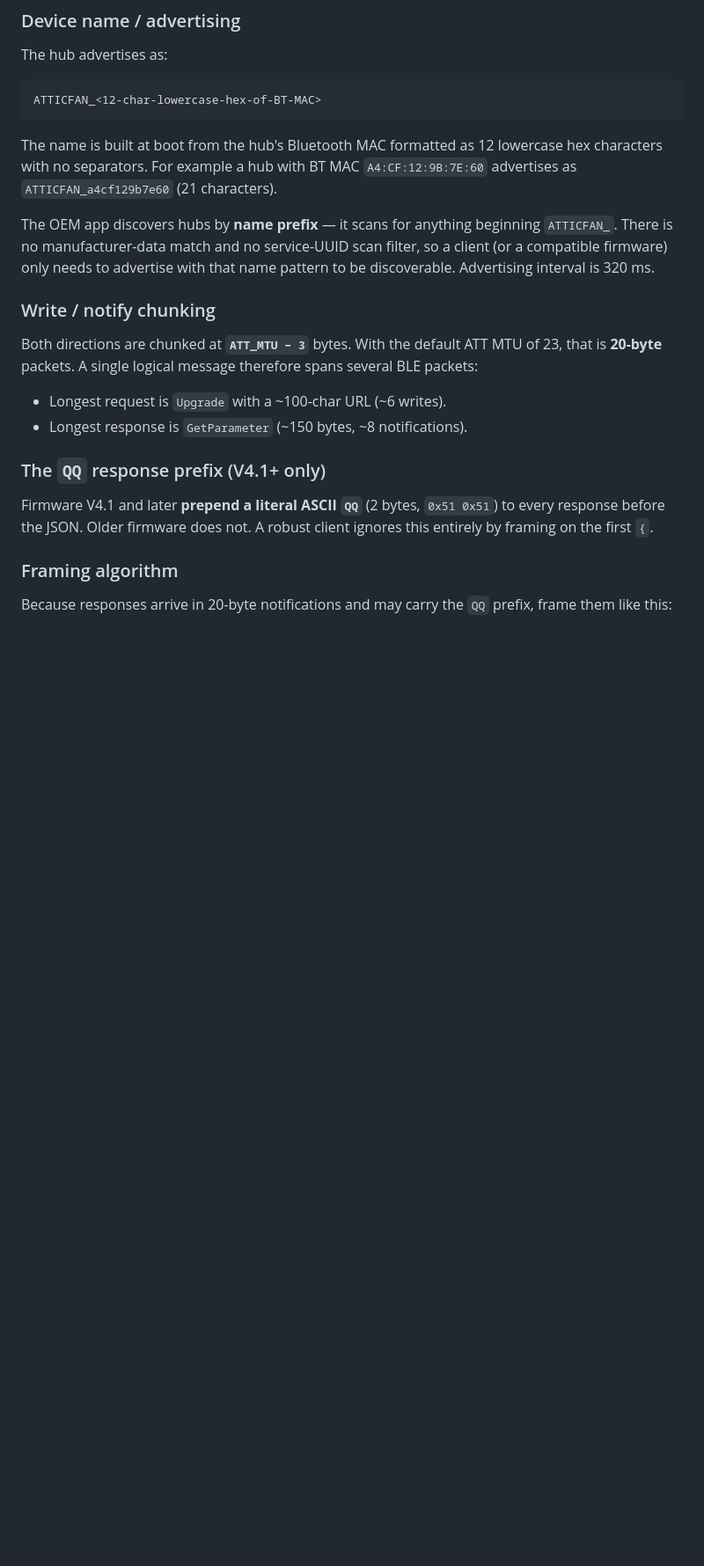
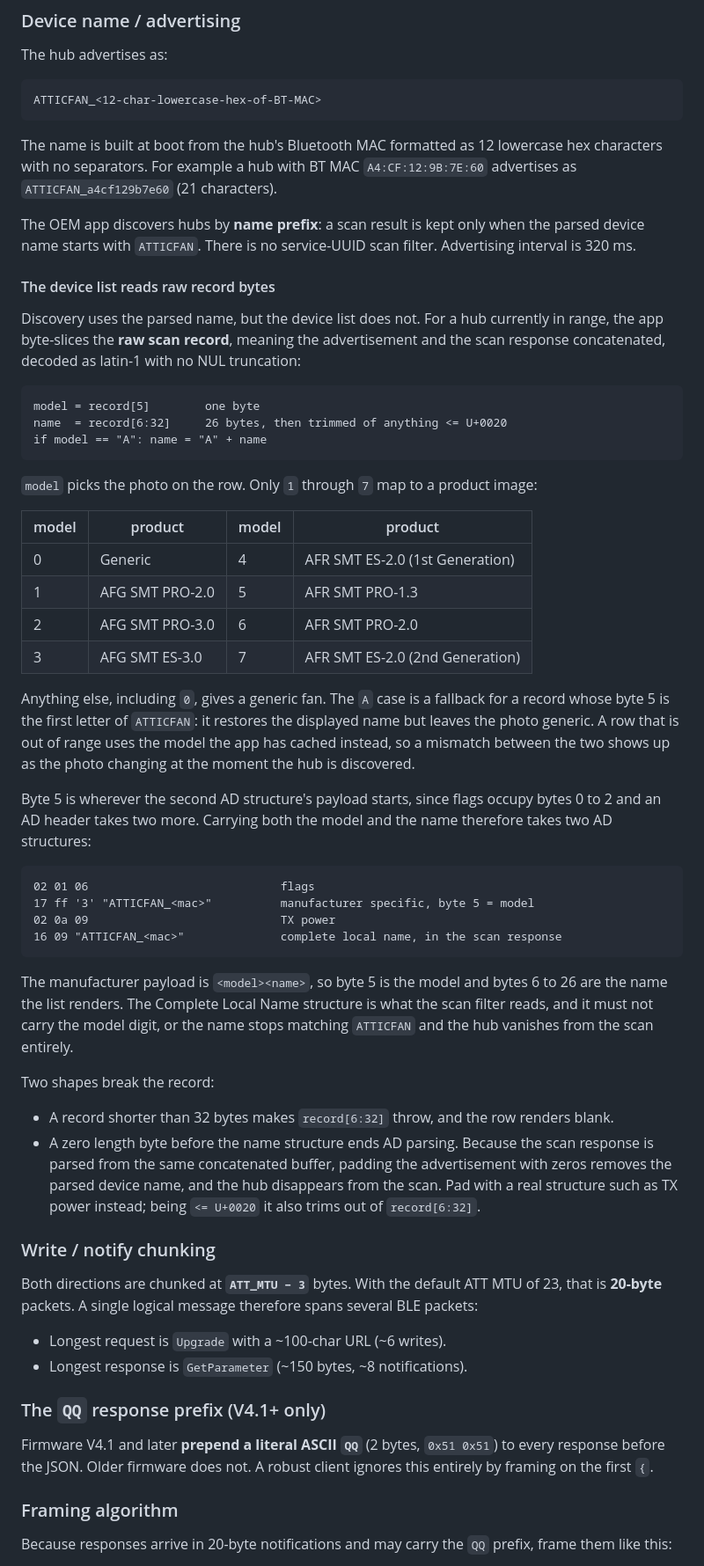
Before and after one commit to CrazyCoder/quietcool-esphome-native, a Markdown page: docs/OEM-BLE-PROTOCOL.md, the part around one of its changes. Shown at 88% size. Rendered like a GitHub page; blank space fills up the shorter version.

Commit message:
docs: document how the app derives the fan photo from the scan record
The transport section said the app matches on name prefix and read as if
that were the whole discovery story. It is not: the device list byte-slices
the raw record for model = record[5] and name = record[6:32], which is a
separate requirement from the name filter and the reason a hub can show the
right name with a generic photo.

Document the record layout that satisfies both, the model code table, and
the two shapes that break it: a record under 32 bytes, and a zero length
byte ahead of the name structure, which ends AD parsing and takes the
parsed device name with it.

Also correct GetFanInfo. Stock answers with five fields, including G for
GuideSetup, and M is a one-character model code rather than the display
string the old example showed.

````diff
--- a/docs/OEM-BLE-PROTOCOL.md
+++ b/docs/OEM-BLE-PROTOCOL.md
@@ -72,10 +72,61 @@ The name is built at boot from the hub's Bluetooth MAC formatted as 12 lowercase
 characters with no separators. For example a hub with BT MAC `A4:CF:12:9B:7E:60`
 advertises as `ATTICFAN_a4cf129b7e60` (21 characters).
 
-The OEM app discovers hubs by **name prefix** — it scans for anything beginning
-`ATTICFAN_`. There is no manufacturer-data match and no service-UUID scan filter, so a
-client (or a compatible firmware) only needs to advertise with that name pattern to be
-discoverable. Advertising interval is 320 ms.
+The OEM app discovers hubs by **name prefix**: a scan result is kept only when the
+parsed device name starts with `ATTICFAN`. There is no service-UUID scan filter.
+Advertising interval is 320 ms.
+
+#### The device list reads raw record bytes
+
+Discovery uses the parsed name, but the device list does not. For a hub currently in
+range, the app byte-slices the **raw scan record**, meaning the advertisement and the
+scan response concatenated, decoded as latin-1 with no NUL truncation:
+
+```
+model = record[5]        one byte
+name  = record[6:32]     26 bytes, then trimmed of anything <= U+0020
+if model == "A": name = "A" + name
+```
+
+`model` picks the photo on the row. Only `1` through `7` map to a product image:
+
+| model | product          | model | product                        |
+|-------|------------------|-------|--------------------------------|
+| 0     | Generic          | 4     | AFR SMT ES-2.0 (1st Generation)|
+| 1     | AFG SMT PRO-2.0  | 5     | AFR SMT PRO-1.3                |
+| 2     | AFG SMT PRO-3.0  | 6     | AFR SMT PRO-2.0                |
+| 3     | AFG SMT ES-3.0   | 7     | AFR SMT ES-2.0 (2nd Generation)|
+
+Anything else, including `0`, gives a generic fan. The `A` case is a fallback for a
+record whose byte 5 is the first letter of `ATTICFAN`: it restores the displayed name
+but leaves the photo generic. A row that is out of range uses the model the app has
+cached instead, so a mismatch between the two shows up as the photo changing at the
+moment the hub is discovered.
+
+Byte 5 is wherever the second AD structure's payload starts, since flags occupy bytes
+0 to 2 and an AD header takes two more. Carrying both the model and the name therefore
+takes two AD structures:
+
+```
+02 01 06                            flags
+17 ff '3' "ATTICFAN_<mac>"          manufacturer specific, byte 5 = model
+02 0a 09                            TX power
+16 09 "ATTICFAN_<mac>"              complete local name, in the scan response
+```
+
+The manufacturer payload is `<model><name>`, so byte 5 is the model and bytes 6 to 26
+are the name the list renders. The Complete Local Name structure is what the scan
+filter reads, and it must not carry the model digit, or the name stops matching
+`ATTICFAN` and the hub vanishes from the scan entirely.
+
+Two shapes break the record:
+
+- A record shorter than 32 bytes makes `record[6:32]` throw, and the row renders blank.
+- A zero length byte before the name structure ends AD parsing. Because the scan
+  response is parsed from the same concatenated buffer, padding the advertisement with
+  zeros removes the parsed device name, and the hub disappears from the scan. Pad with
+  a real structure such as TX power instead; being `<= U+0020` it also trims out of
+  `record[6:32]`.
 
 ### Write / notify chunking
 
````
Also changed, not shown: other parts of docs/OEM-BLE-PROTOCOL.md (+21 -4 lines), README.md (+1 -1 lines).
